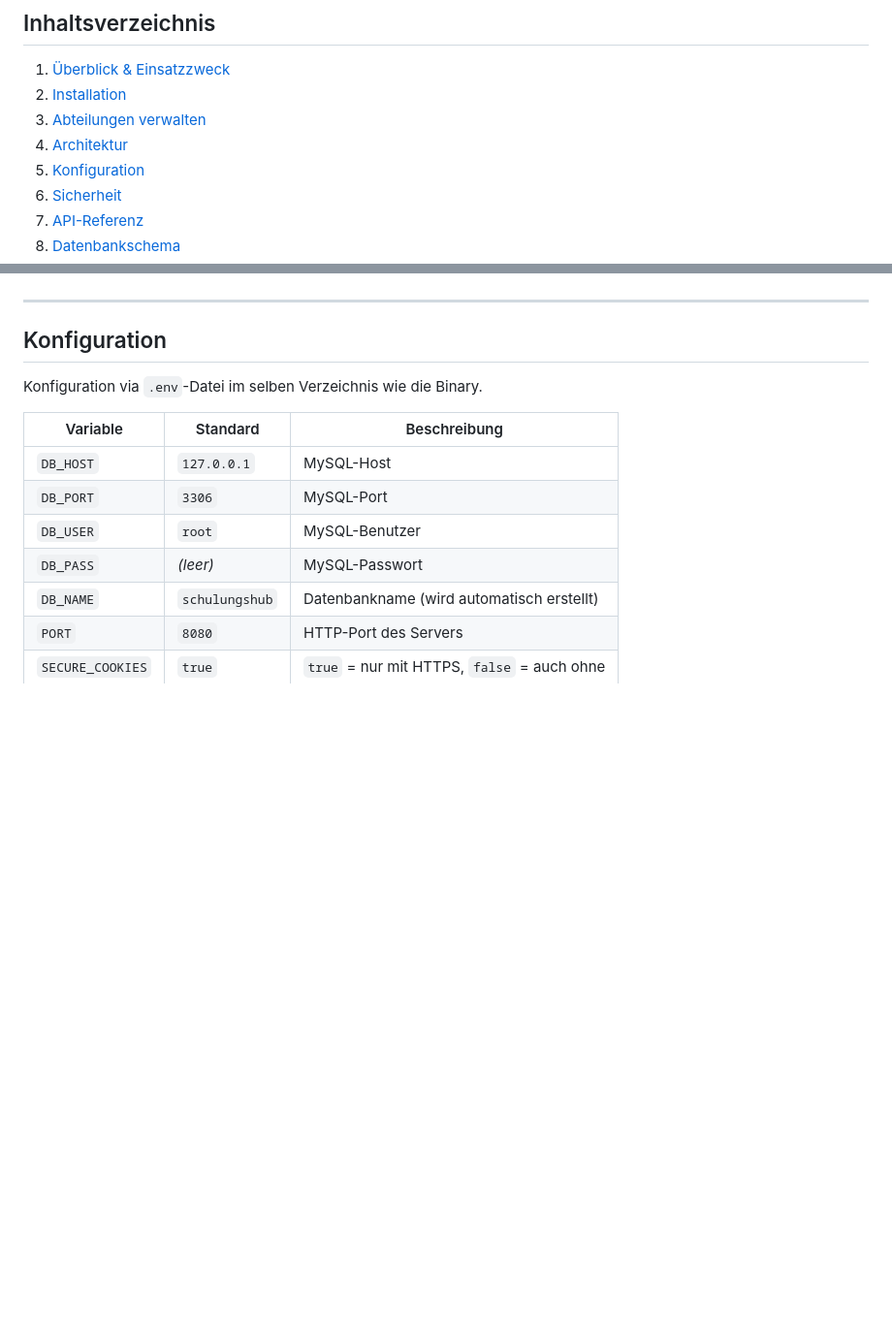
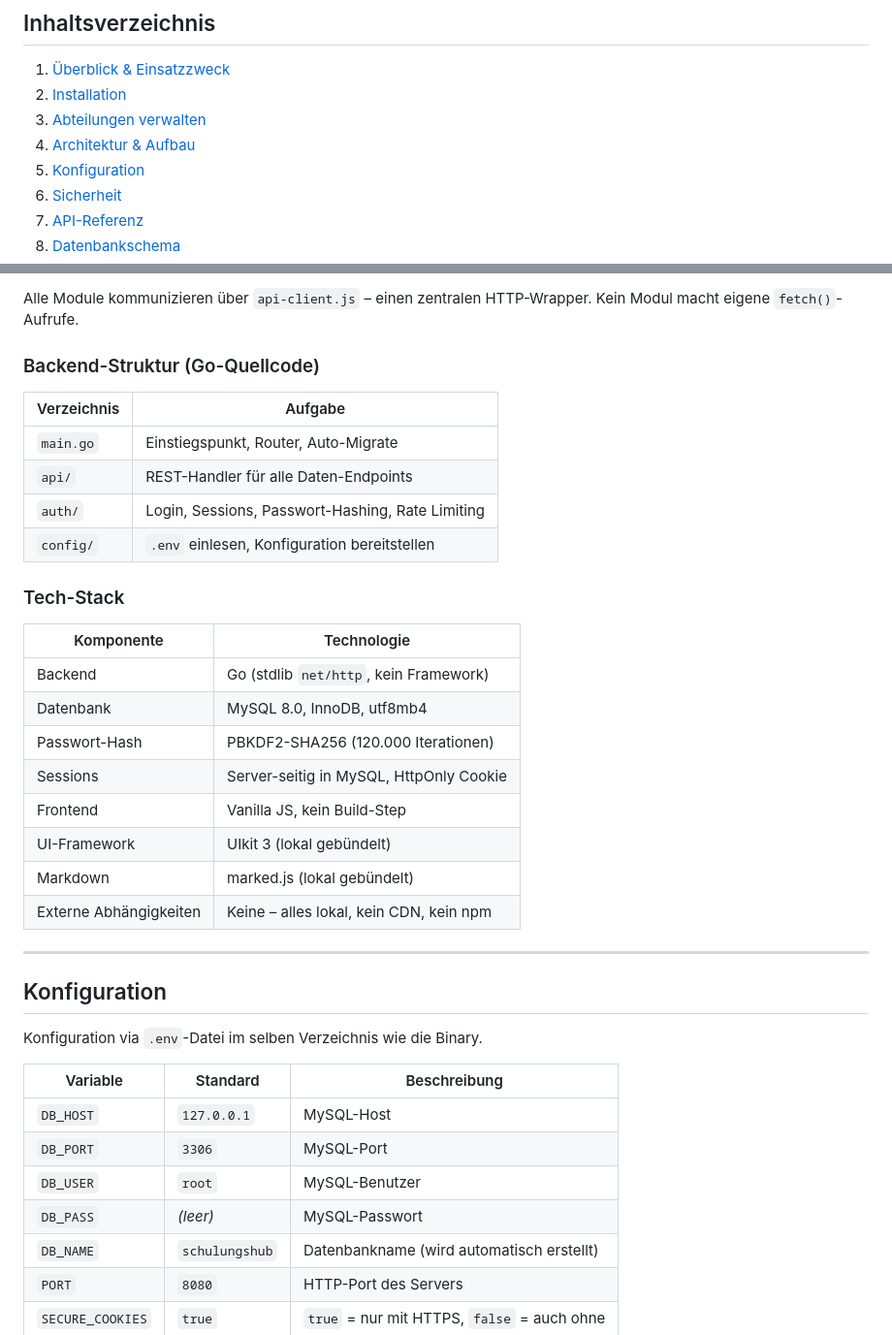
Before and after one commit to schulungshub/schulungshub, a Markdown page: README.md, 2 parts joined by grey strips. Shown at 97% size. Rendered like a GitHub page; blank space fills up the shorter version.

```diff
--- a/README.md
+++ b/README.md
@@ -11,7 +11,7 @@ Serverbasiert, multi-mandant-fähig, vollständig offline-tauglich im Intranet.
 1. [Überblick & Einsatzzweck](#überblick--einsatzzweck)
 2. [Installation](#installation)
 3. [Abteilungen verwalten](#abteilungen-verwalten)
-4. [Architektur](#architektur)
+4. [Architektur & Aufbau](#architektur--aufbau)
 5. [Konfiguration](#konfiguration)
 6. [Sicherheit](#sicherheit)
 7. [API-Referenz](#api-referenz)
@@ -191,3 +237,26 @@ Jeder Lese- und Schreibvorgang ist ein API-Call. Kein State wird im Browser pers
+Alle Module kommunizieren über `api-client.js` – einen zentralen HTTP-Wrapper. Kein Modul macht eigene `fetch()`-Aufrufe.
+
+### Backend-Struktur (Go-Quellcode)
+
+| Verzeichnis   | Aufgabe                                              |
+|---------------|------------------------------------------------------|
+| `main.go`     | Einstiegspunkt, Router, Auto-Migrate                 |
+| `api/`        | REST-Handler für alle Daten-Endpoints                |
+| `auth/`       | Login, Sessions, Passwort-Hashing, Rate Limiting     |
+| `config/`     | `.env` einlesen, Konfiguration bereitstellen         |
+
+### Tech-Stack
+
+| Komponente       | Technologie                          |
+|------------------|--------------------------------------|
+| Backend          | Go (stdlib `net/http`, kein Framework)|
+| Datenbank        | MySQL 8.0, InnoDB, utf8mb4           |
+| Passwort-Hash    | PBKDF2-SHA256 (120.000 Iterationen)  |
+| Sessions         | Server-seitig in MySQL, HttpOnly Cookie |
+| Frontend         | Vanilla JS, kein Build-Step          |
+| UI-Framework     | UIkit 3 (lokal gebündelt)            |
+| Markdown         | marked.js (lokal gebündelt)          |
+| Externe Abhängigkeiten | Keine – alles lokal, kein CDN, kein npm |
 
 ---
 
```
Also changed, not shown: other parts of README.md (+57 -11 lines).
